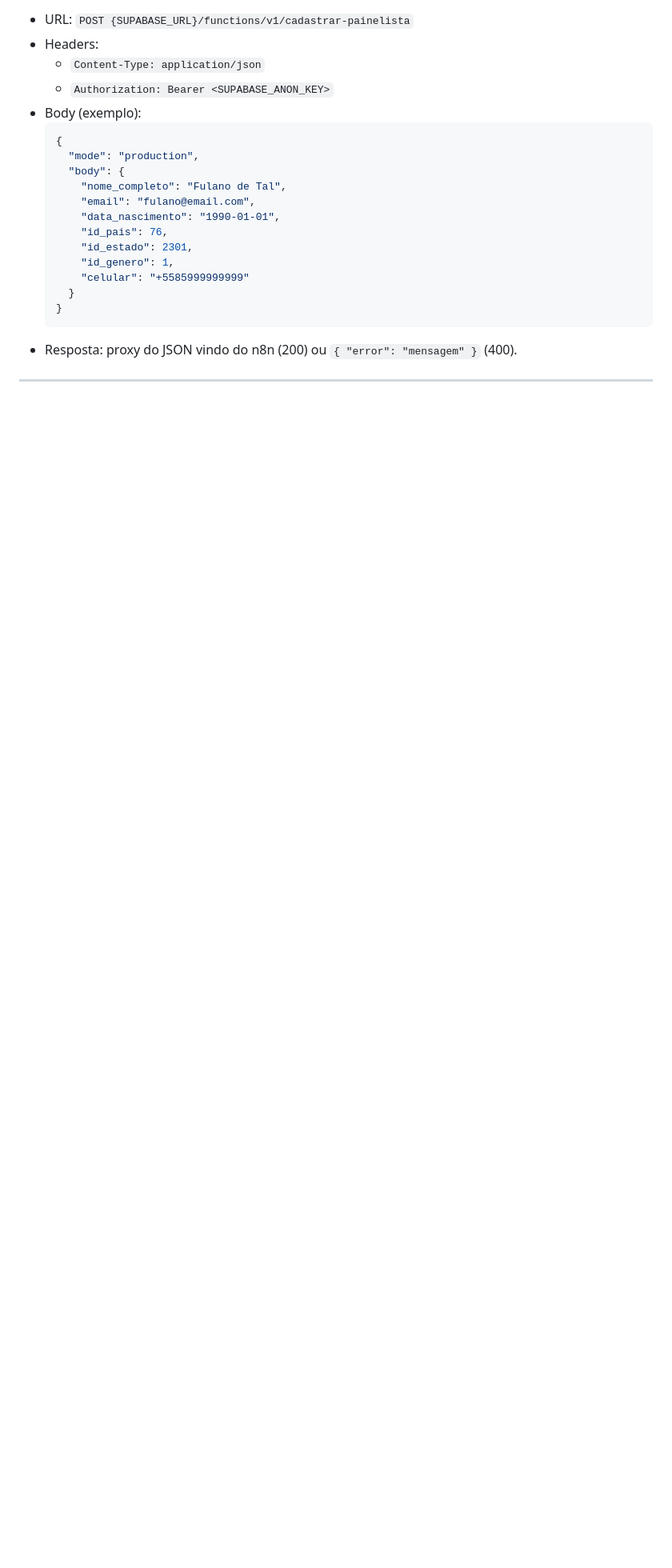
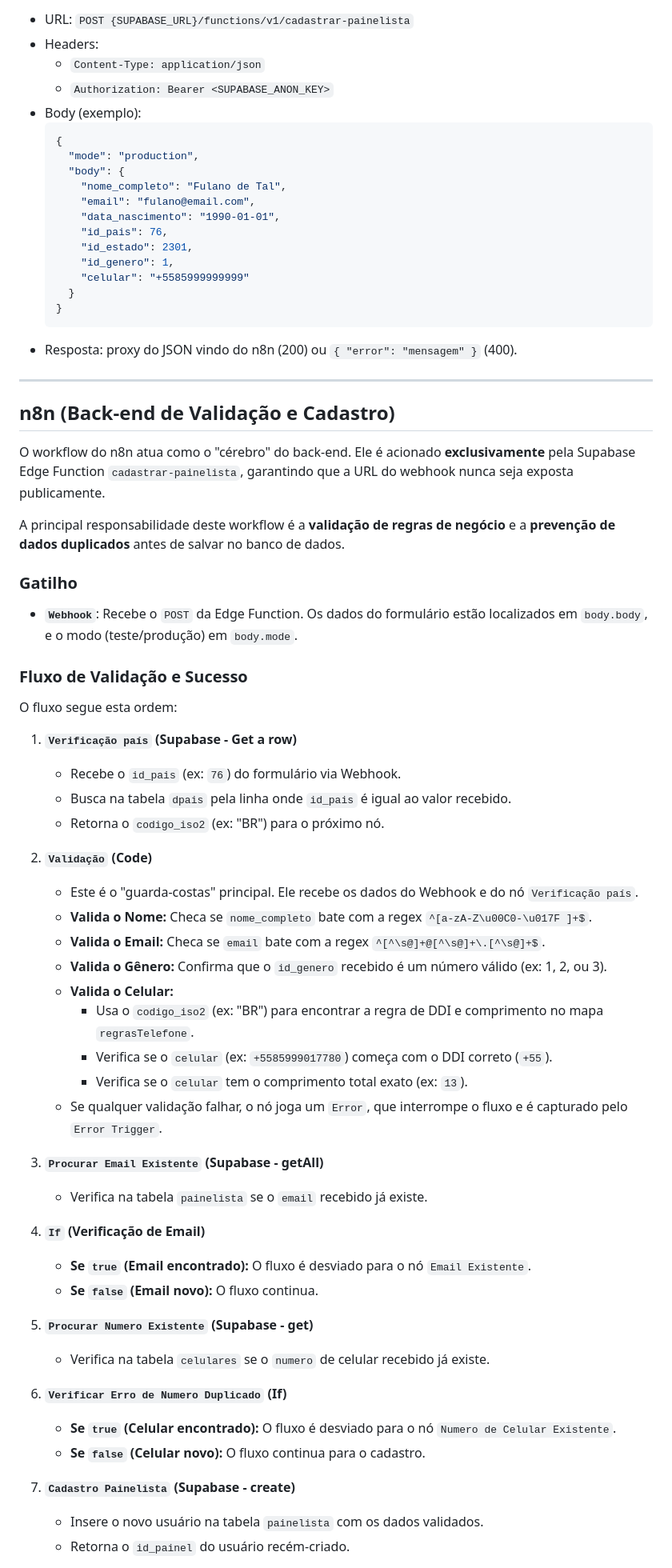
Before and after one commit to AboutBrazilMarketResearch/cadastro, a Markdown page: README.md, the part around the change printed below. Shown: that part at 80% size. Drawn GitHub-style; blank space fills up the shorter version.

Commit message:
Enhance README with project details and database info
Updated the README to include additional details about the project, including new database tables and validation processes.

```diff
--- a/README.md
+++ b/README.md
@@ -223,3 +255,49 @@ npx supabase functions deploy cadastrar-painelista --no-verify-jwt
 
 ---
 
+## n8n (Back-end de Validação e Cadastro)
+
+O workflow do n8n atua como o "cérebro" do back-end. Ele é acionado **exclusivamente** pela Supabase Edge Function `cadastrar-painelista`, garantindo que a URL do webhook nunca seja exposta publicamente.
+
+A principal responsabilidade deste workflow é a **validação de regras de negócio** e a **prevenção de dados duplicados** antes de salvar no banco de dados.
+
+### Gatilho
+* **`Webhook`**: Recebe o `POST` da Edge Function. Os dados do formulário estão localizados em `body.body`, e o modo (teste/produção) em `body.mode`.
+
+### Fluxo de Validação e Sucesso
+O fluxo segue esta ordem:
+
+1.  **`Verificação país` (Supabase - Get a row)**
+    * Recebe o `id_pais` (ex: `76`) do formulário via Webhook.
+    * Busca na tabela `dpais` pela linha onde `id_pais` é igual ao valor recebido.
+    * Retorna o `codigo_iso2` (ex: "BR") para o próximo nó.
+
+2.  **`Validação` (Code)**
+    * Este é o "guarda-costas" principal. Ele recebe os dados do Webhook e do nó `Verificação país`.
+    * **Valida o Nome:** Checa se `nome_completo` bate com a regex `^[a-zA-Z\u00C0-\u017F ]+$`.
+    * **Valida o Email:** Checa se `email` bate com a regex `^[^\s@]+@[^\s@]+\.[^\s@]+$`.
+    * **Valida o Gênero:** Confirma que o `id_genero` recebido é um número válido (ex: 1, 2, ou 3).
+    * **Valida o Celular:**
+        * Usa o `codigo_iso2` (ex: "BR") para encontrar a regra de DDI e comprimento no mapa `regrasTelefone`.
+        * Verifica se o `celular` (ex: `+5585999017780`) começa com o DDI correto (`+55`).
+        * Verifica se o `celular` tem o comprimento total exato (ex: `13`).
+    * Se qualquer validação falhar, o nó joga um `Error`, que interrompe o fluxo e é capturado pelo `Error Trigger`.
+
+3.  **`Procurar Email Existente` (Supabase - getAll)**
+    * Verifica na tabela `painelista` se o `email` recebido já existe.
+
+4.  **`If` (Verificação de Email)**
+    * **Se `true` (Email encontrado):** O fluxo é desviado para o nó `Email Existente`.
+    * **Se `false` (Email novo):** O fluxo continua.
+
+5.  **`Procurar Numero Existente` (Supabase - get)**
+    * Verifica na tabela `celulares` se o `numero` de celular recebido já existe.
+
+6.  **`Verificar Erro de Numero Duplicado` (If)**
+    * **Se `true` (Celular encontrado):** O fluxo é desviado para o nó `Numero de Celular Existente`.
+    * **Se `false` (Celular novo):** O fluxo continua para o cadastro.
+
+7.  **`Cadastro Painelista` (Supabase - create)**
+    * Insere o novo usuário na tabela `painelista` com os dados validados.
+    * Retorna o `id_painel` do usuário recém-criado.
+
```
Also changed, not shown: other parts of README.md (+55 -6 lines).
